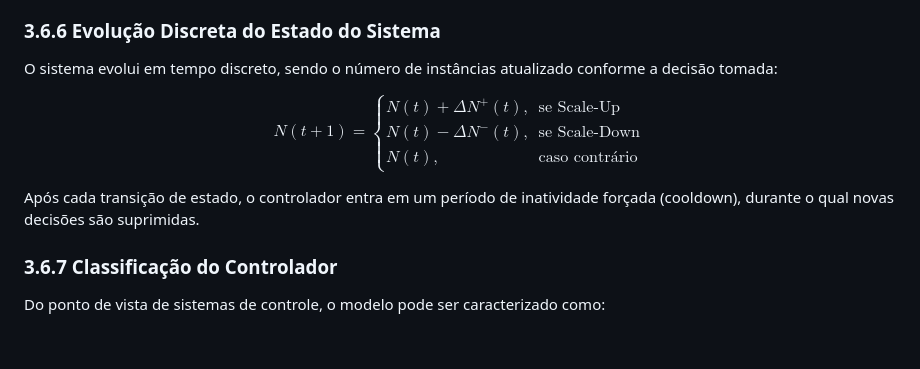
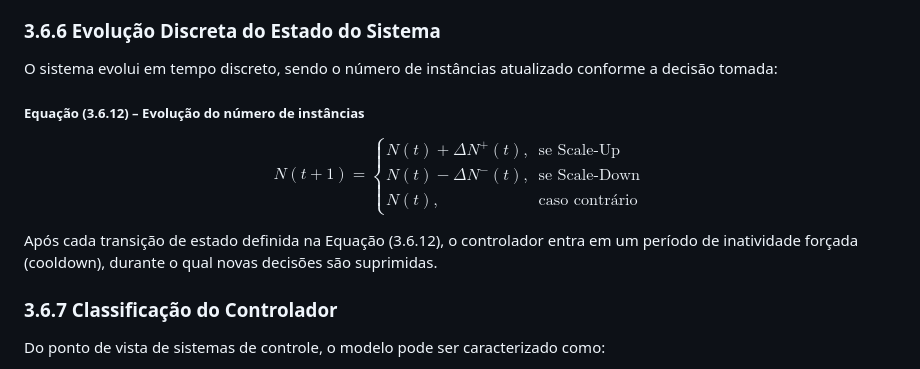
Before and after one commit to AlexandreLoiola/reactive-swarm-traffic-scaler, a Markdown page: README.md, the part around one of its changes. Drawn GitHub-style; blank space fills up the shorter version.

```diff
--- a/README.md
+++ b/README.md
@@ -257,6 +275,7 @@ Esse mecanismo reduz a sensibilidade do sistema a pequenas flutuações de carga
 
 O sistema evolui em tempo discreto, sendo o número de instâncias atualizado conforme a decisão tomada:
 
+##### **Equação (3.6.12) – Evolução do número de instâncias**
 $$
 N(t+1) =
 \begin{cases}
@@ -266,7 +285,7 @@ N(t), & \text{caso contrário}
 \end{cases}
 $$
 
-Após cada transição de estado, o controlador entra em um período de inatividade forçada (cooldown), durante o qual novas decisões são suprimidas.
+Após cada transição de estado definida na Equação (3.6.12), o controlador entra em um período de inatividade forçada (cooldown), durante o qual novas decisões são suprimidas.
 
 ### 3.6.7 Classificação do Controlador
 Do ponto de vista de sistemas de controle, o modelo pode ser caracterizado como:
```
Also changed, not shown: other parts of README.md (+25 -7 lines).
